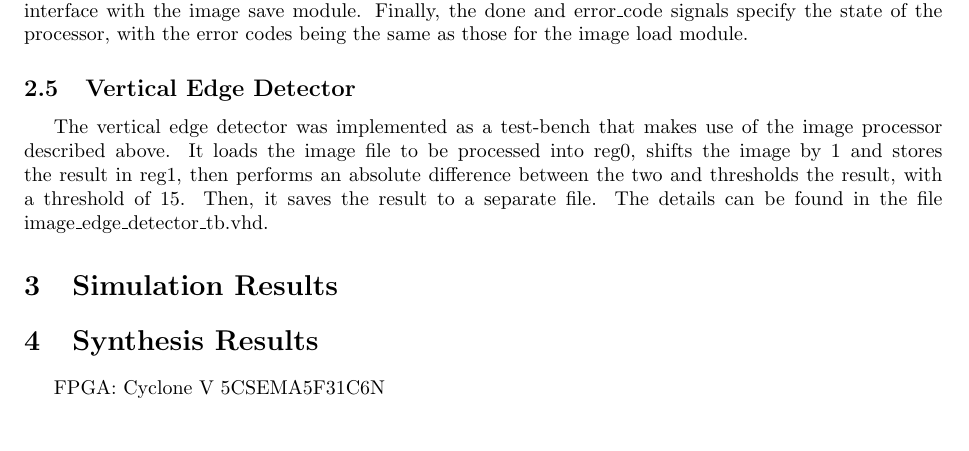
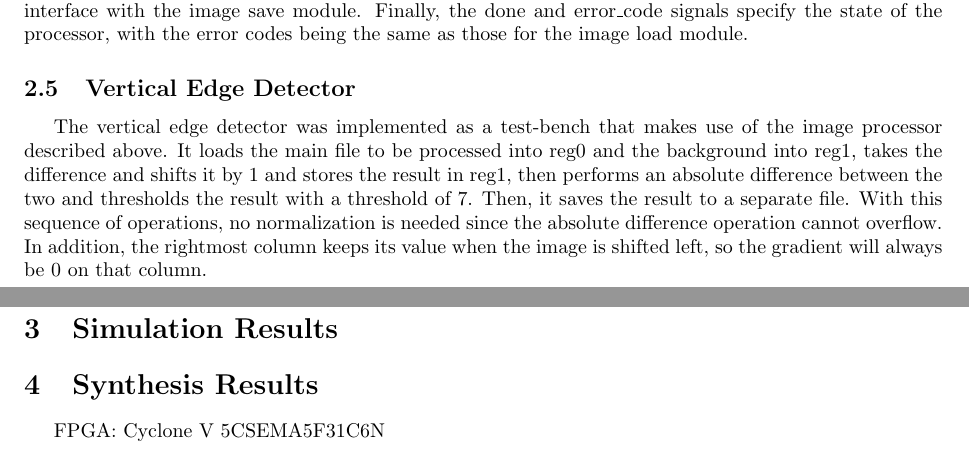
Before and after one commit to Gripnook/image-processor, a LaTeX document (report/report.tex): part of page 5 of 6 before the commit and two parts of pages 5 and 6 of 6 after it, the two joined at a grey line, cut so that both start at the same text. Compiled offline with pdfLaTeX.

Commit message:
Fixed edge detector to use a background difference image

```diff
--- a/report/report.tex
+++ b/report/report.tex
@@ -136,7 +136,7 @@ Finally, the image processor was designed using the modules defined previously.
 
 \subsection{Vertical Edge Detector}
 
-The vertical edge detector was implemented as a test-bench that makes use of the image processor described above. It loads the image file to be processed into reg0, shifts the image by 1 and stores the result in reg1, then performs an absolute difference between the two and thresholds the result, with a threshold of 15. Then, it saves the result to a separate file. The details can be found in the file image\_edge\_detector\_tb.vhd.
+The vertical edge detector was implemented as a test-bench that makes use of the image processor described above. It loads the main file to be processed into reg0 and the background into reg1, takes the difference and shifts it by 1 and stores the result in reg1, then performs an absolute difference between the two and thresholds the result with a threshold of 7. Then, it saves the result to a separate file. With this sequence of operations, no normalization is needed since the absolute difference operation cannot overflow. In addition, the rightmost column keeps its value when the image is shifted left, so the gradient will always be 0 on that column.
 
 \section{Simulation Results}
 
```
Also changed, not shown: 2 other files.
